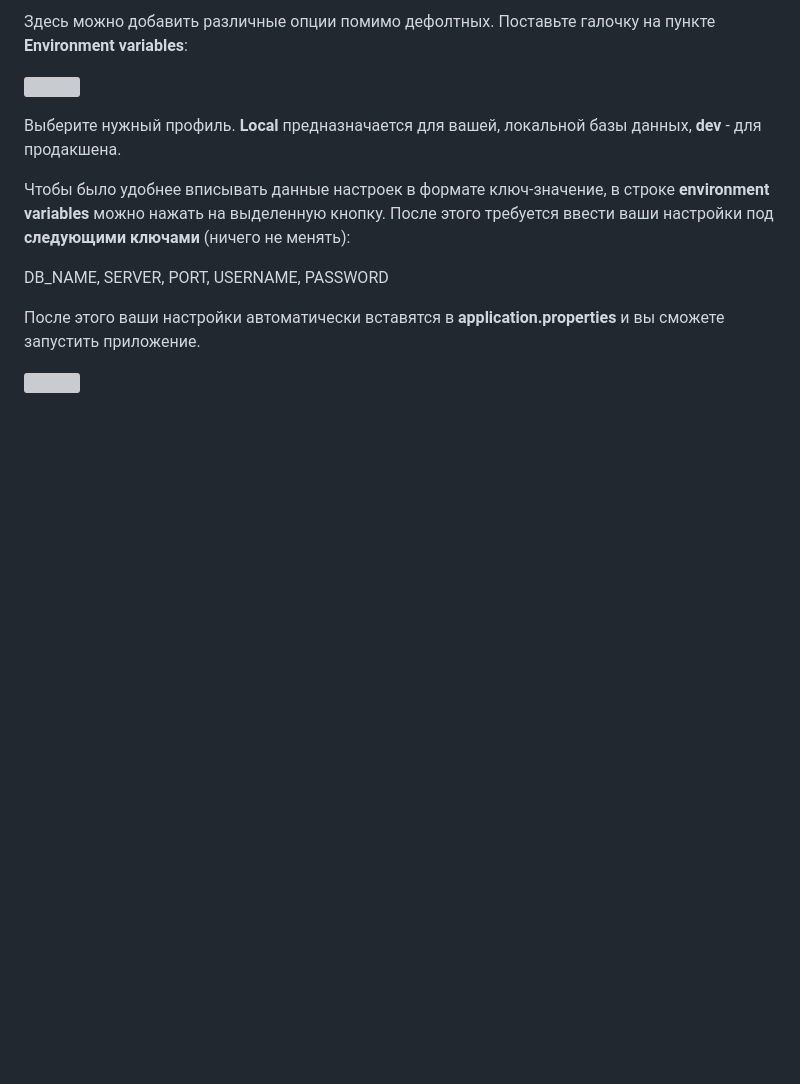
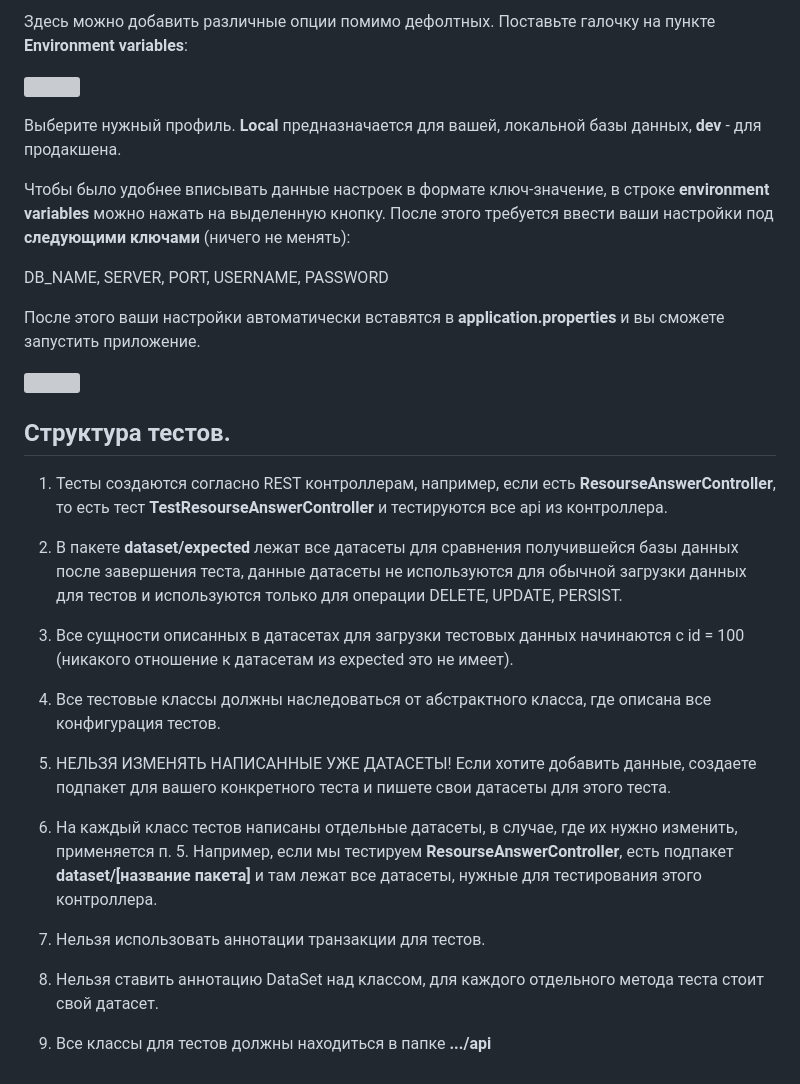
Before and after one commit to EvgeniyaBaklakova/Project, a Markdown page: readme.md, the part around the change. GitHub-like rendering; blank space fills up the shorter version; grey boxes are pictures that could not be loaded.

Commit message:
ридми - форматирование

```diff
--- a/readme.md
+++ b/readme.md
@@ -430,3 +430,31 @@ DB_NAME, SERVER, PORT, USERNAME, PASSWORD
 После этого ваши настройки автоматически вставятся в **application.properties** и вы сможете запустить приложение.
 
 ![](src/main/resources/static/images/db_config_tutor/db_config_options.png)
+
+## Структура тестов.
+
+1) Тесты создаются согласно REST контроллерам, например, если есть **ResourseAnswerController**, то есть тест **TestResourseAnswerController** и тестируются все api из контроллера.
+
+
+2) В пакете **dataset/expected** лежат все датасеты для сравнения получившейся базы данных после завершения теста, данные датасеты не используются для обычной загрузки данных для тестов и используются только для операции DELETE, UPDATE, PERSIST.
+
+
+3) Все сущности описанных в датасетах для загрузки тестовых данных начинаются с id = 100 (никакого отношение к датасетам из expected это не имеет).
+
+
+4) Все тестовые классы должны наследоваться от абстрактного класса, где описана все конфигурация тестов.
+
+
+5) НЕЛЬЗЯ ИЗМЕНЯТЬ НАПИСАННЫЕ УЖЕ ДАТАСЕТЫ! Если хотите добавить данные, создаете подпакет для вашего конкретного теста и пишете свои датасеты для этого теста.
+
+
+6) На каждый класс тестов написаны отдельные датасеты, в случае, где их нужно изменить, применяется п. 5. Например, если мы тестируем **ResourseAnswerController**, есть подпакет **dataset/[название пакета]** и там лежат все датасеты, нужные для тестирования этого контроллера.
+
+
+7) Нельзя использовать аннотации транзакции для тестов.
+
+
+8) Нельзя ставить аннотацию DataSet над классом, для каждого отдельного метода теста стоит свой датасет.
+
+
+9) Все классы для тестов должны находиться в папке **.../api**
```
